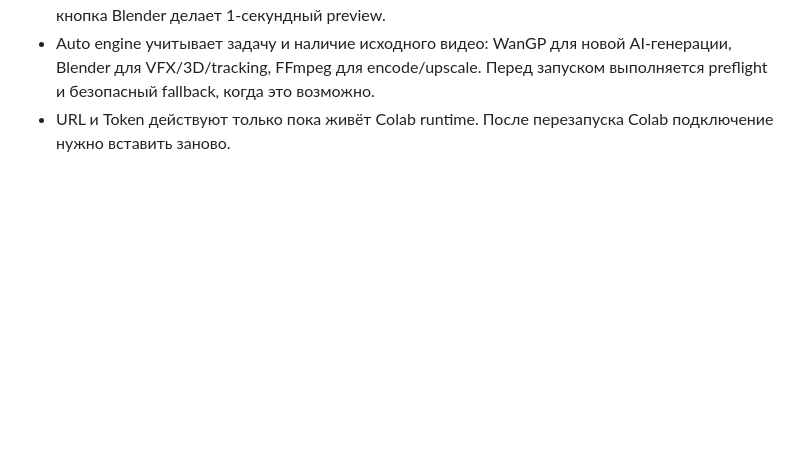
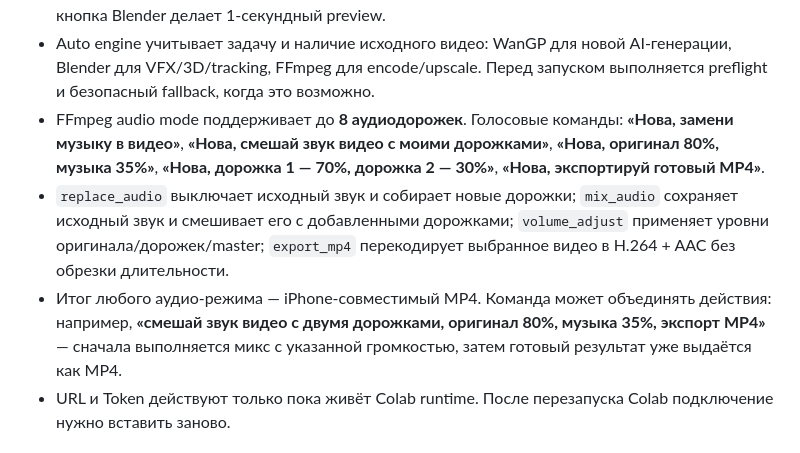
Before and after one commit to magomedt149/nova-robot, a Markdown page: README.md, the part around the change. GitHub-like rendering; blank space fills up the shorter version.

Commit message:
Document NOVA voice audio editing commands

```diff
--- a/README.md
+++ b/README.md
@@ -101,6 +101,9 @@ NOVA on iPhone → chunked HTTPS upload → Colab GPU → Blender / FFmpeg / Wan
 - Протокол worker имеет версию и capability flags: Motion Studio определяет устаревшую Colab-сессию до отправки большого видео.
 - Кнопка **«⚡ АВТО: COLAB + РЕНДЕР»** возобновляет одобренный job, проверяет сохранённое подключение либо сама открывает актуальный Colab notebook. Кнопка **«✅ ПРОВЕРИТЬ ВСЁ»** запускает worker self-test для GPU + WanGP + Blender MP4 + FFmpeg H.264/AAC; отдельная кнопка Blender делает 1-секундный preview.
 - Auto engine учитывает задачу и наличие исходного видео: WanGP для новой AI-генерации, Blender для VFX/3D/tracking, FFmpeg для encode/upscale. Перед запуском выполняется preflight и безопасный fallback, когда это возможно.
+- FFmpeg audio mode поддерживает до **8 аудиодорожек**. Голосовые команды: **«Нова, замени музыку в видео»**, **«Нова, смешай звук видео с моими дорожками»**, **«Нова, оригинал 80%, музыка 35%»**, **«Нова, дорожка 1 — 70%, дорожка 2 — 30%»**, **«Нова, экспортируй готовый MP4»**.
+- `replace_audio` выключает исходный звук и собирает новые дорожки; `mix_audio` сохраняет исходный звук и смешивает его с добавленными дорожками; `volume_adjust` применяет уровни оригинала/дорожек/master; `export_mp4` перекодирует выбранное видео в H.264 + AAC без обрезки длительности.
+- Итог любого аудио-режима — iPhone-совместимый MP4. Команда может объединять действия: например, **«смешай звук видео с двумя дорожками, оригинал 80%, музыка 35%, экспорт MP4»** — сначала выполняется микс с указанной громкостью, затем готовый результат уже выдаётся как MP4.
 - URL и Token действуют только пока живёт Colab runtime. После перезапуска Colab подключение нужно вставить заново.
 
 ## NOVA Auto Director / Blender
```
